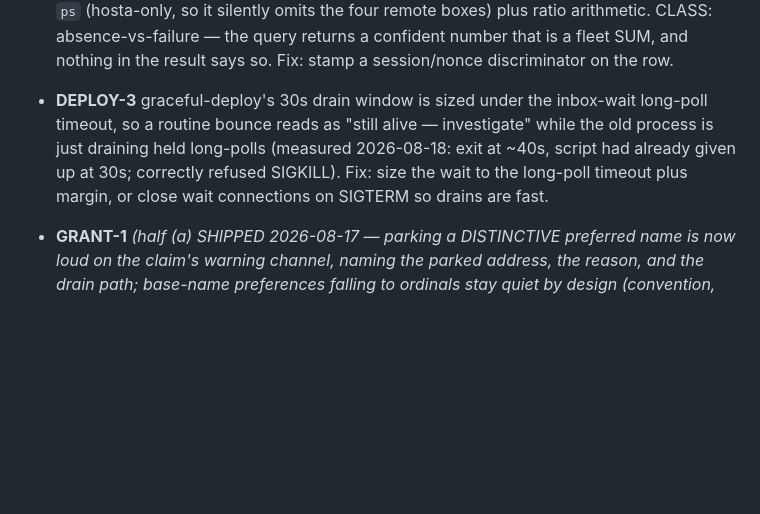
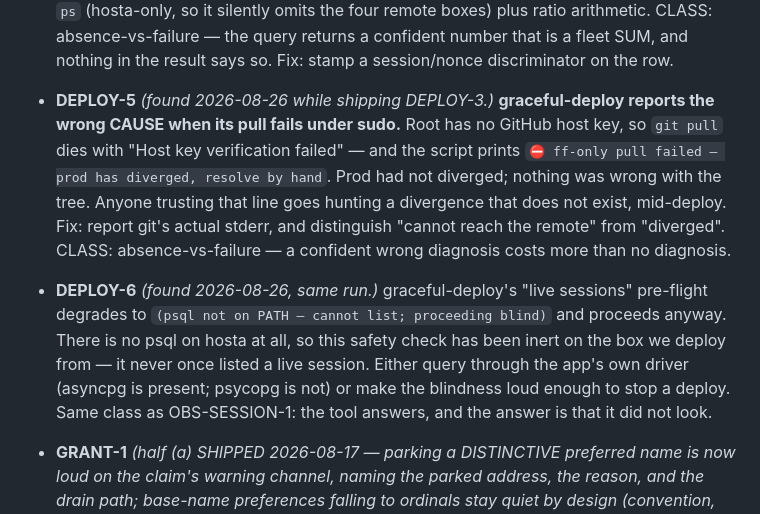
Before and after one commit to iXanadu/engram, a Markdown page: BACKLOG.md, the part around the change. Drawn GitHub-style; blank space fills up the shorter version.

Commit message:
BACKLOG: clear DEPLOY-3 (shipped, live-fire proven); pin DEPLOY-5 and DEPLOY-6
DEPLOY-3 deleted per the ledger rule — the story is in the fix commit 4a08978
and in project memory. Live-fire on prod: a held 120s /memory/inbox/wait
returned in 4.9s with restart guidance while the bounce completed in 6s.

Two defects found by doing the work, both in the deploy script itself:

DEPLOY-5 — the script blames a divergence that does not exist when the real
failure is that root cannot verify GitHub's host key. Wrong cause, stated
confidently, mid-deploy.

DEPLOY-6 — the "live sessions" pre-flight has never worked on hosta: there
is no psql on the box, so it prints "proceeding blind" and proceeds. A safety
check that has been inert for as long as it has existed.

```diff
--- a/BACKLOG.md
+++ b/BACKLOG.md
@@ -433,12 +433,24 @@ project memory (`fix/immortal-addresses-COMPLETE-2026-08-15`,
   — the query returns a confident number that is a fleet SUM, and nothing in
   the result says so. Fix: stamp a session/nonce discriminator on the row.
 
-- **DEPLOY-3** graceful-deploy's 30s drain window is sized under the
-  inbox-wait long-poll timeout, so a routine bounce reads as "still alive —
-  investigate" while the old process is just draining held long-polls
-  (measured 2026-08-18: exit at ~40s, script had already given up at 30s;
-  correctly refused SIGKILL). Fix: size the wait to the long-poll timeout
-  plus margin, or close wait connections on SIGTERM so drains are fast.
+- **DEPLOY-5** *(found 2026-08-26 while shipping DEPLOY-3.)* **graceful-deploy
+  reports the wrong CAUSE when its pull fails under sudo.** Root has no GitHub
+  host key, so `git pull` dies with "Host key verification failed" — and the
+  script prints `⛔ ff-only pull failed — prod has diverged, resolve by hand`.
+  Prod had not diverged; nothing was wrong with the tree. Anyone trusting that
+  line goes hunting a divergence that does not exist, mid-deploy. Fix: report
+  git's actual stderr, and distinguish "cannot reach the remote" from
+  "diverged". CLASS: absence-vs-failure — a confident wrong diagnosis costs
+  more than no diagnosis.
+
+- **DEPLOY-6** *(found 2026-08-26, same run.)* graceful-deploy's "live
+  sessions" pre-flight degrades to `(psql not on PATH — cannot list;
+  proceeding blind)` and proceeds anyway. There is no psql on hosta at all,
+  so this safety check has been inert on the box we deploy from — it never
+  once listed a live session. Either query through the app's own driver
+  (asyncpg is present; psycopg is not) or make the blindness loud enough to
+  stop a deploy. Same class as OBS-SESSION-1: the tool answers, and the answer
+  is that it did not look.
 
 - **GRANT-1** *(half (a) SHIPPED 2026-08-17 — parking a DISTINCTIVE
   preferred name is now loud on the claim's warning channel, naming the
```
